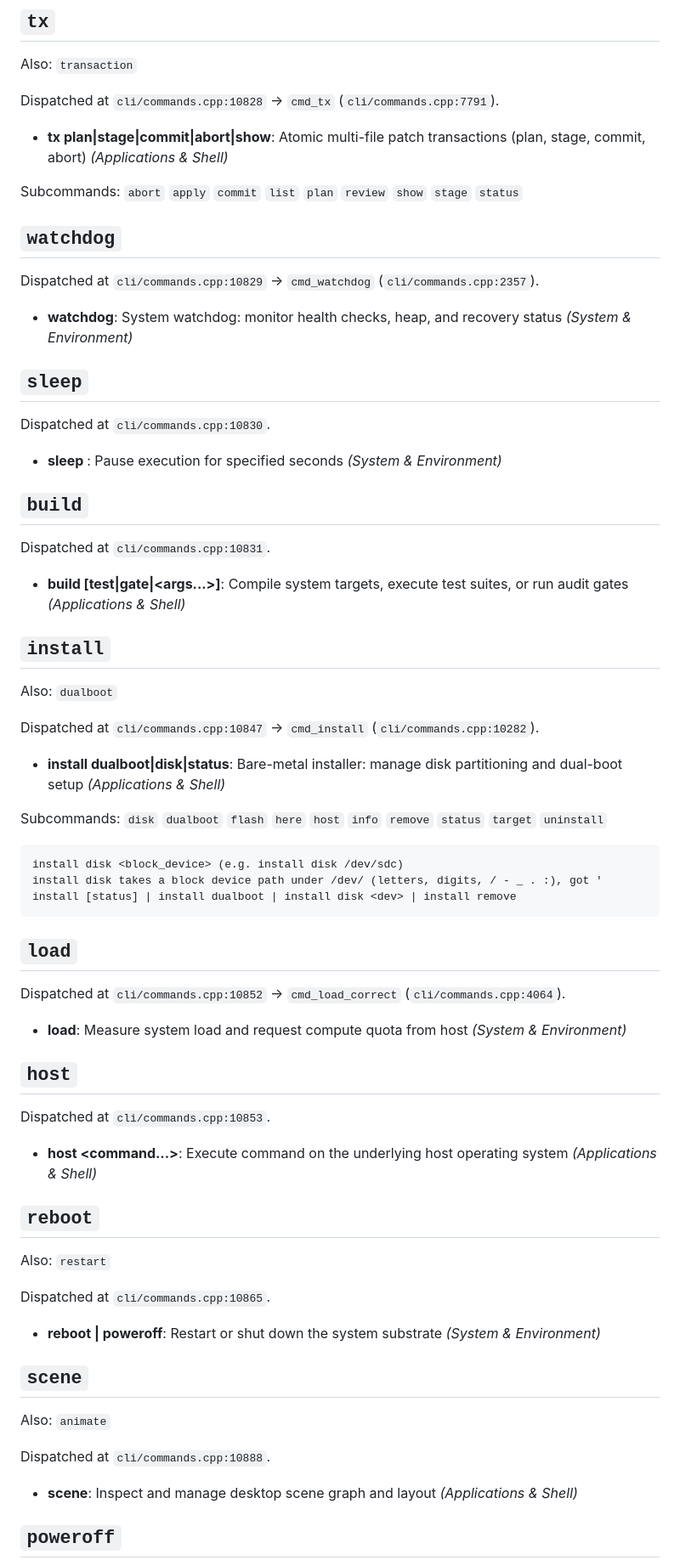
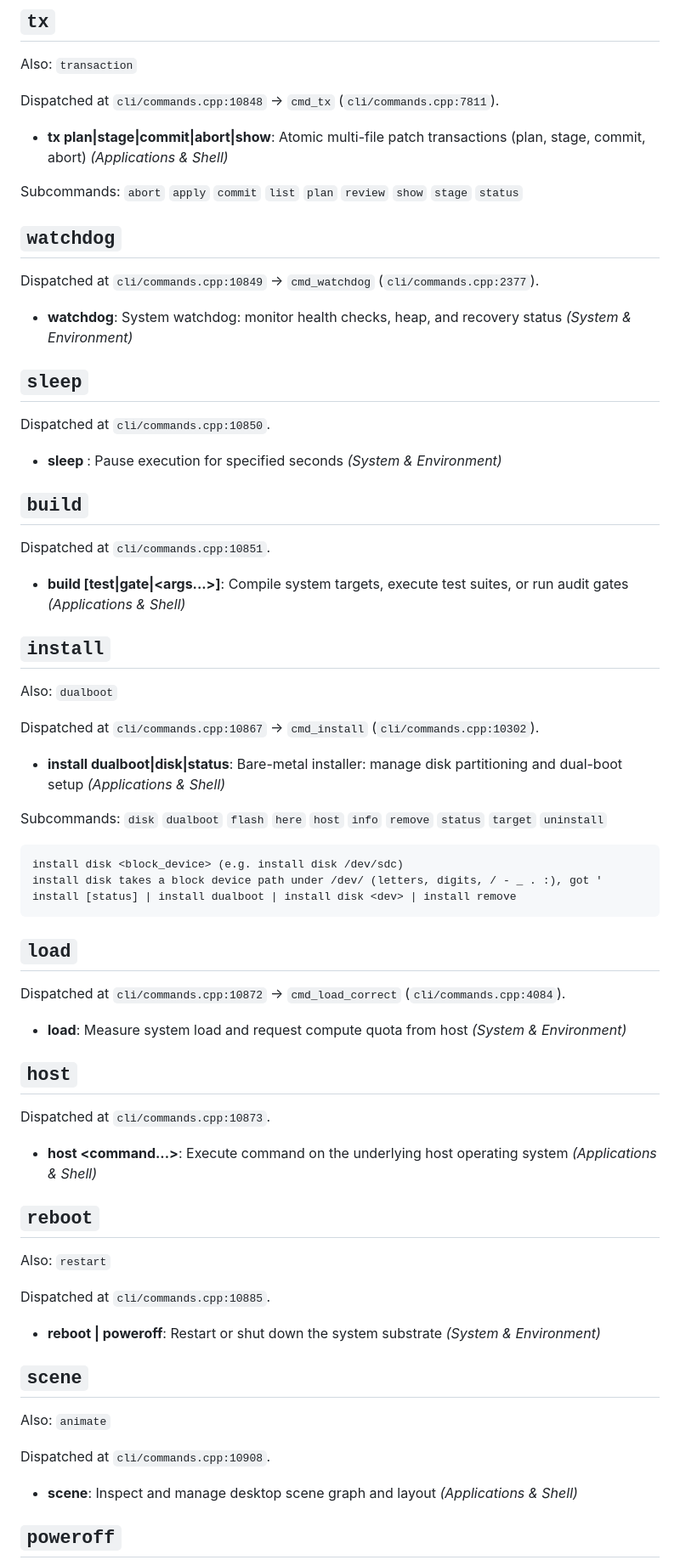
Before and after one commit to grnbene/aios, a Markdown page: docs/reference.md, the part around one of its changes. Shown at 85% size. Drawn GitHub-style.

```diff
--- a/docs/reference.md
+++ b/docs/reference.md
@@ -1102,7 +1102,7 @@ feed ingest <url> | feed list [url]
 
 Also: `transaction`
 
-Dispatched at `cli/commands.cpp:10828` → `cmd_tx` (`cli/commands.cpp:7791`).
+Dispatched at `cli/commands.cpp:10848` → `cmd_tx` (`cli/commands.cpp:7811`).
 
 - **tx plan|stage|commit|abort|show**: Atomic multi-file patch transactions (plan, stage, commit, abort) *(Applications & Shell)*
 
@@ -1110,19 +1110,19 @@ Subcommands: `abort` `apply` `commit` `list` `plan` `review` `show` `stage` `sta
 
 ## `watchdog`
 
-Dispatched at `cli/commands.cpp:10829` → `cmd_watchdog` (`cli/commands.cpp:2357`).
+Dispatched at `cli/commands.cpp:10849` → `cmd_watchdog` (`cli/commands.cpp:2377`).
 
 - **watchdog**: System watchdog: monitor health checks, heap, and recovery status *(System & Environment)*
 
 ## `sleep`
 
-Dispatched at `cli/commands.cpp:10830`.
+Dispatched at `cli/commands.cpp:10850`.
 
 - **sleep <sec>**: Pause execution for specified seconds *(System & Environment)*
 
 ## `build`
 
-Dispatched at `cli/commands.cpp:10831`.
+Dispatched at `cli/commands.cpp:10851`.
 
 - **build [test|gate|<args...>]**: Compile system targets, execute test suites, or run audit gates *(Applications & Shell)*
 
@@ -1130,7 +1130,7 @@ Dispatched at `cli/commands.cpp:10831`.
 
 Also: `dualboot`
 
-Dispatched at `cli/commands.cpp:10847` → `cmd_install` (`cli/commands.cpp:10282`).
+Dispatched at `cli/commands.cpp:10867` → `cmd_install` (`cli/commands.cpp:10302`).
 
 - **install dualboot|disk|status**: Bare-metal installer: manage disk partitioning and dual-boot setup *(Applications & Shell)*
 
@@ -1144,13 +1144,13 @@ install [status] | install dualboot | install disk <dev> | install remove
 
 ## `load`
 
-Dispatched at `cli/commands.cpp:10852` → `cmd_load_correct` (`cli/commands.cpp:4064`).
+Dispatched at `cli/commands.cpp:10872` → `cmd_load_correct` (`cli/commands.cpp:4084`).
 
 - **load**: Measure system load and request compute quota from host *(System & Environment)*
 
 ## `host`
 
-Dispatched at `cli/commands.cpp:10853`.
+Dispatched at `cli/commands.cpp:10873`.
 
 - **host <command...>**: Execute command on the underlying host operating system *(Applications & Shell)*
 
@@ -1158,7 +1158,7 @@ Dispatched at `cli/commands.cpp:10853`.
 
 Also: `restart`
 
-Dispatched at `cli/commands.cpp:10865`.
+Dispatched at `cli/commands.cpp:10885`.
 
 - **reboot | poweroff**: Restart or shut down the system substrate *(System & Environment)*
 
@@ -1166,7 +1166,7 @@ Dispatched at `cli/commands.cpp:10865`.
 
 Also: `animate`
 
-Dispatched at `cli/commands.cpp:10888`.
+Dispatched at `cli/commands.cpp:10908`.
 
 - **scene**: Inspect and manage desktop scene graph and layout *(Applications & Shell)*
 
```
Also changed, not shown: other parts of docs/reference.md (+79 -79 lines).
